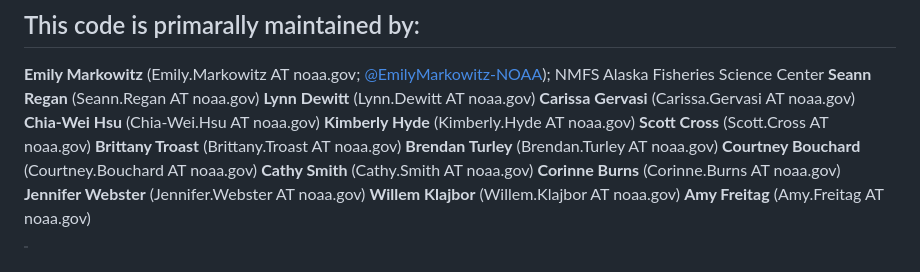
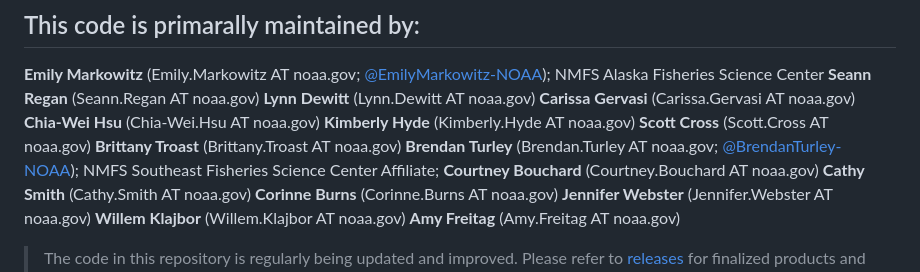
Before and after one commit to IEA-Data/IEA_Data_Guidance_Doc, a Markdown page: README.md, the part around the change. Drawn GitHub-style.

```diff
--- a/README.md
+++ b/README.md
@@ -19,7 +19,9 @@ noaa.gov) **Lynn Dewitt** (Lynn.Dewitt AT noaa.gov) **Carissa Gervasi**
 (Carissa.Gervasi AT noaa.gov) **Chia-Wei Hsu** (Chia-Wei.Hsu AT
 noaa.gov) **Kimberly Hyde** (Kimberly.Hyde AT noaa.gov) **Scott Cross**
 (Scott.Cross AT noaa.gov) **Brittany Troast** (Brittany.Troast AT
-noaa.gov) **Brendan Turley** (Brendan.Turley AT noaa.gov) **Courtney
+noaa.gov) **Brendan Turley** (Brendan.Turley AT noaa.gov;
+[@BrendanTurley-NOAA](https://github.com/BrendanTurley-NOAA)); NMFS
+Southeast Fisheries Science Center Affiliate; **Courtney
 Bouchard** (Courtney.Bouchard AT noaa.gov) **Cathy Smith** (Cathy.Smith
 AT noaa.gov) **Corinne Burns** (Corinne.Burns AT noaa.gov) **Jennifer
 Webster** (Jennifer.Webster AT noaa.gov) **Willem Klajbor**
```
